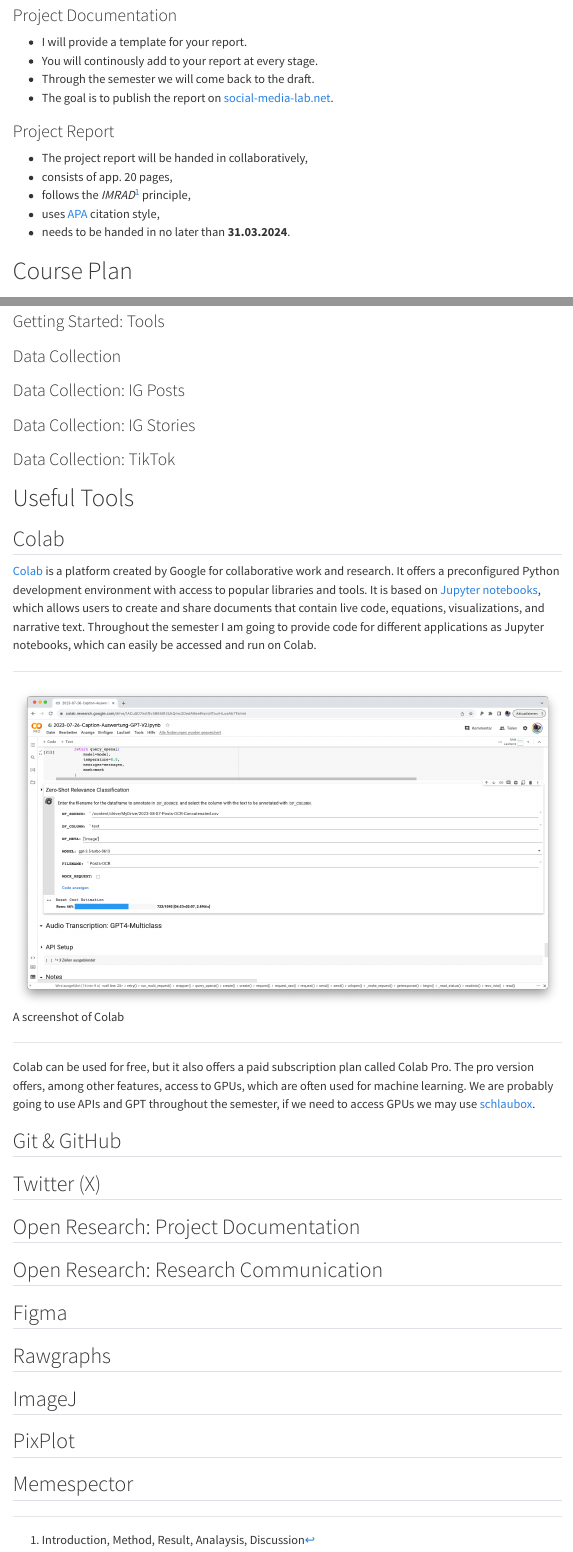
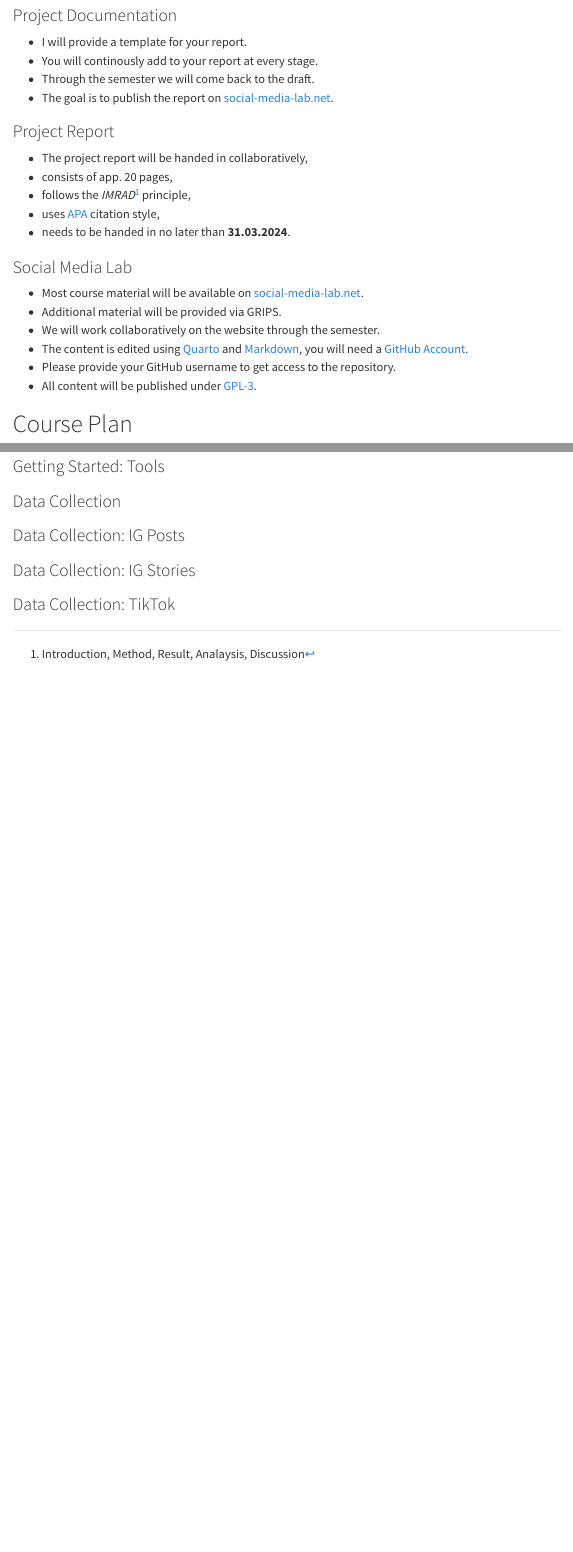
Before and after one commit to michaelachmann/social-media-lab-quarto, a Quarto document (getting-started/index.qmd): the page in a window 1100 px wide, from 1090 px down, and a second part further down, joined at a grey line. Rendered offline with R 4.5, knitr and Pandoc in place of Quarto, with nearby package versions; menus at the side of the page are left out.

Commit message:
Added more structure, added proejcts

```diff
--- a/_quarto.yml
+++ b/_quarto.yml
@@ -2,7 +2,8 @@
   type: website
 
 website:
-  title: "Notes on (Computational) Social Media Research"
+  title: "Social Media Lab"
+  description: "Notes on computational social media analysis"
   page-navigation: true
   sidebar:
     style: "floating"
@@ -11,10 +12,15 @@
       - section: "Getting Started"
         contents:
           - getting-started/index.qmd
+          - getting-started/theory.qmd
+          - getting-started/tools.qmd
     #  - section: "Theory & Related Work"
       - section: "Data Collection"
         contents:
           - data-collection/index.qmd
+          - data-collection/ig-posts.qmd
+          - data-collection/ig-stories.qmd
+          - data-collection/tiktok.qmd
     #  - section: "Analysis"
       #- current-projects.qmd
   navbar:
--- a/getting-started/index.qmd
+++ b/getting-started/index.qmd
@@ -64,6 +64,15 @@
 * needs to be handed in no later than **31.03.2024**.
 
 
+### Social Media Lab
+* Most course material will be available on [social-media-lab.net](https://social-media-lab.net).
+* Additional material will be provided via GRIPS.
+* We will work collaboratively on the website through the semester.
+* The content is edited using [Quarto](https://quarto.org/) and [Markdown](https://en.wikipedia.org/wiki/Markdown), you will need a [GitHub Account](https://github.com/).
+* Please provide your GitHub username to get access to the repository.
+* All content will be published under [GPL-3](https://www.gnu.de/documents/gpl.en.html).
+
+
 # Course Plan
 |  Date      | Content                                                                              |
 |:-----------|:-------------------------------------------------------------------------------------|
@@ -97,37 +106,3 @@
 ### Data Collection: IG Stories
 
 ### Data Collection: TikTok
-
-
-
-# Useful Tools
-
-## Colab
-
-[Colab](https://colab.research.google.com/?utm_source=scs-index) is a platform created by Google for collaborative work and research. It offers a preconfigured Python development environment with access to popular libraries and tools. It is based on [Jupyter notebooks](https://jupyter.org/), which allows users to create and share documents that contain live code, equations, visualizations, and narrative text. Throughout the semester I am going to provide code for different applications as Jupyter notebooks, which can easily be accessed and run on Colab.
-
----
-
-![A screenshot of Colab](/images/colab.png)
-
----
-Colab can be used for free, but it also offers a paid subscription plan called Colab Pro. The pro version offers, among other features, access to GPUs, which are often used for machine learning. We are probably going to use APIs and GPT throughout the semester, if we need to access GPUs we may use [schlaubox](https://schlaubox.de/).
-
-
-## Git & GitHub
-
-## Twitter (X)
-
-## Open Research: Project Documentation
-
-## Open Research: Research Communication
-
-## Figma
-
-## Rawgraphs
-
-## ImageJ
-
-## PixPlot
-
-## Memespector
```
Also changed, not shown: data-collection/index.qmd (+3 -1 lines), getting-started/tools.qmd (+31 -0 lines), 3 other files.
